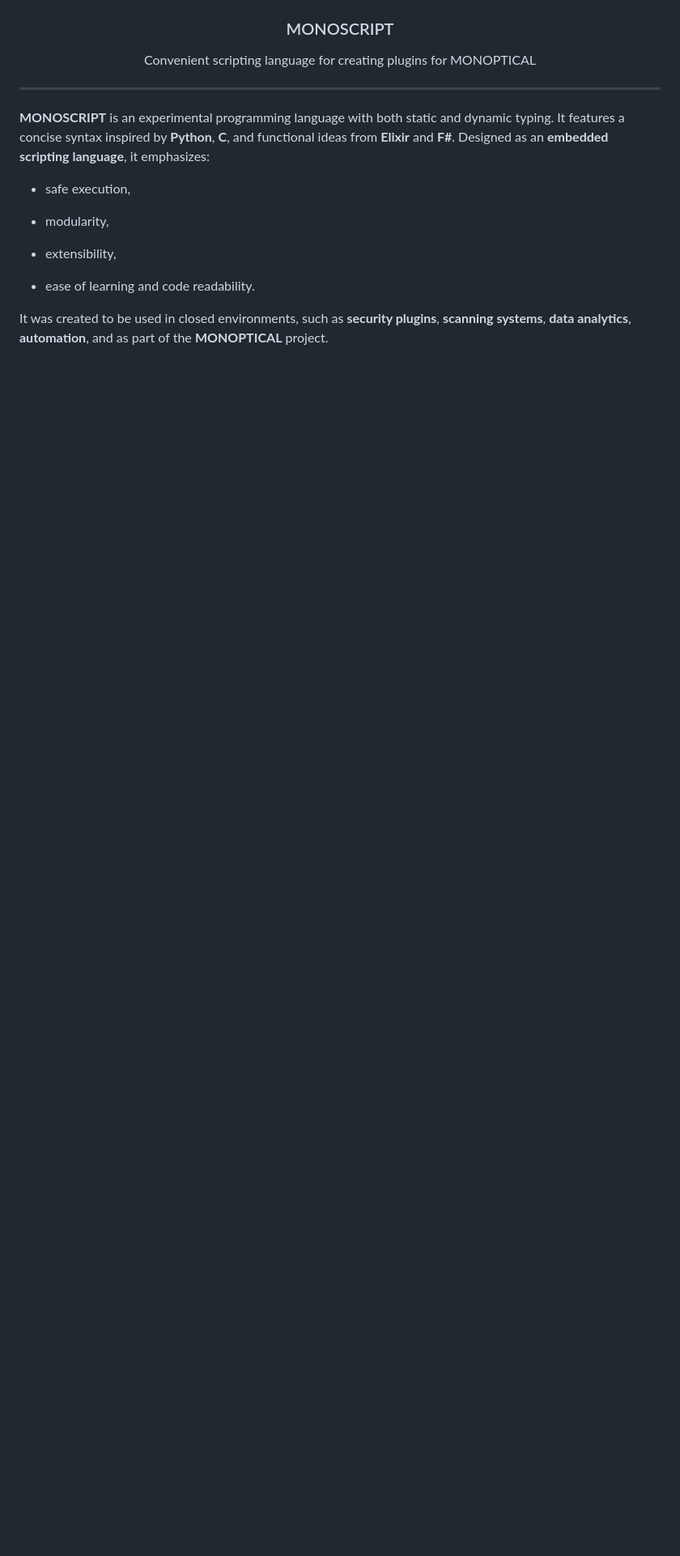
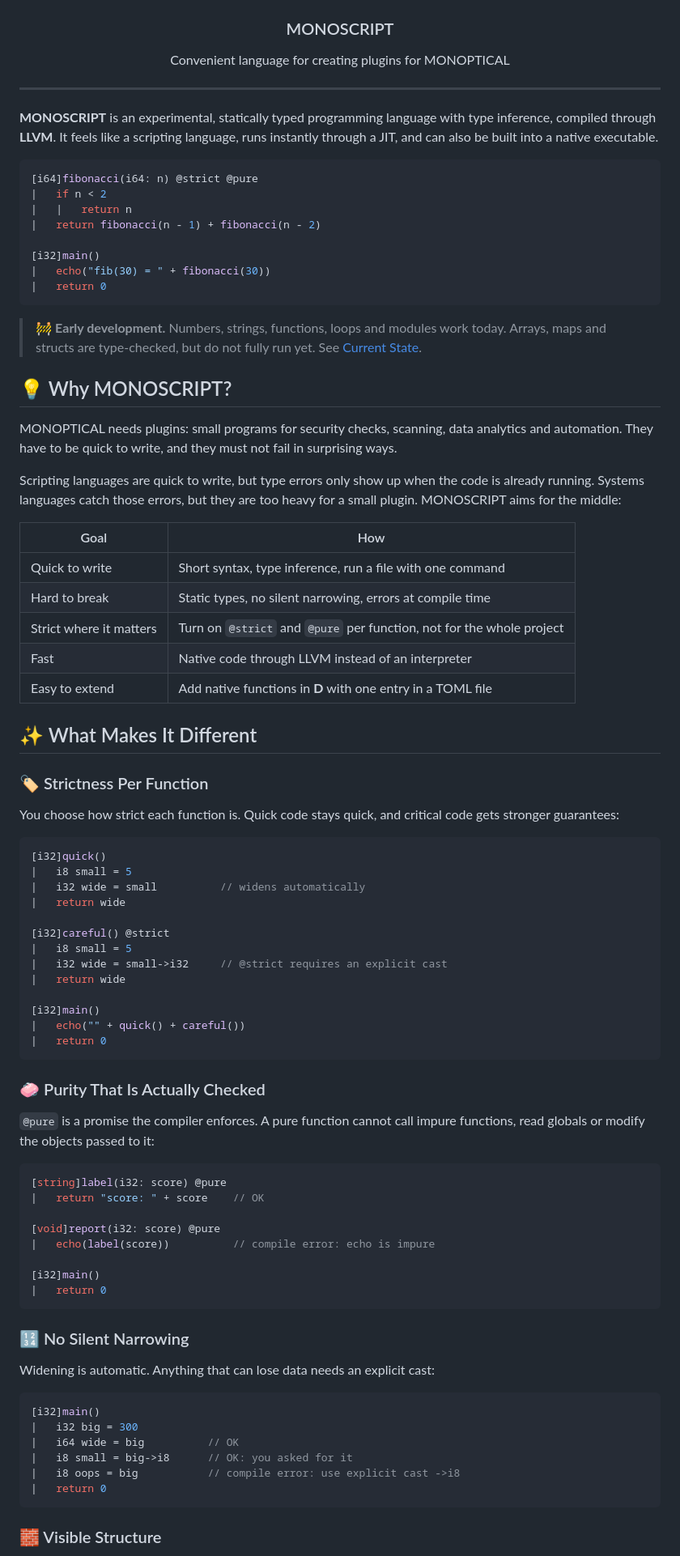
Before and after one commit to MONOPTICAL/MONOSCRIPT, a Markdown page: README.md, the part around one of its changes. Shown at 81% size. Drawn GitHub-style; blank space fills up the shorter version.

````diff
--- a/README.md
+++ b/README.md
@@ -6,21 +6,90 @@
 <h3 align="center">MONOSCRIPT</h3>
 
   <p align="center">
-    Convenient scripting language for creating plugins for MONOPTICAL
+    Convenient language for creating plugins for MONOPTICAL
     <br />
   </p>
   <hr>
 </div>
 
-**MONOSCRIPT** is an experimental programming language with both static and dynamic typing. It features a concise syntax inspired by **Python**, **C**, and functional ideas from **Elixir** and **F#**. Designed as an **embedded scripting language**, it emphasizes:
+**MONOSCRIPT** is an experimental, statically typed programming language with type inference, compiled through **LLVM**. It feels like a scripting language, runs instantly through a JIT, and can also be built into a native executable.
 
-- safe execution,
+```go
+[i64]fibonacci(i64: n) @strict @pure
+|   if n < 2
+|   |   return n
+|   return fibonacci(n - 1) + fibonacci(n - 2)
 
-- modularity,
+[i32]main()
+|   echo("fib(30) = " + fibonacci(30))
+|   return 0
+```
 
-- extensibility,
+> 🚧 **Early development.** Numbers, strings, functions, loops and modules work today. Arrays, maps and structs are type-checked, but do not fully run yet. See [Current State](#-current-state).
 
-- ease of learning and code readability.
+## 💡 Why MONOSCRIPT?
 
+MONOPTICAL needs plugins: small programs for security checks, scanning, data analytics and automation. They have to be quick to write, and they must not fail in surprising ways.
 
-It was created to be used in closed environments, such as **security plugins**, **scanning systems**, **data analytics**, **automation**, and as part of the **MONOPTICAL** project.
+Scripting languages are quick to write, but type errors only show up when the code is already running. Systems languages catch those errors, but they are too heavy for a small plugin. MONOSCRIPT aims for the middle:
+
+|Goal|How|
+|---|---|
+|Quick to write|Short syntax, type inference, run a file with one command|
+|Hard to break|Static types, no silent narrowing, errors at compile time|
+|Strict where it matters|Turn on `@strict` and `@pure` per function, not for the whole project|
+|Fast|Native code through LLVM instead of an interpreter|
+|Easy to extend|Add native functions in **D** with one entry in a TOML file|
+
+## ✨ What Makes It Different
+
+### 🏷️ Strictness Per Function
+
+You choose how strict each function is. Quick code stays quick, and critical code gets stronger guarantees:
+
+```go
+[i32]quick()
+|   i8 small = 5
+|   i32 wide = small          // widens automatically
+|   return wide
+
+[i32]careful() @strict
+|   i8 small = 5
+|   i32 wide = small->i32     // @strict requires an explicit cast
+|   return wide
+
+[i32]main()
+|   echo("" + quick() + careful())
+|   return 0
+```
+
+### 🧼 Purity That Is Actually Checked
+
+`@pure` is a promise the compiler enforces. A pure function cannot call impure functions, read globals or modify the objects passed to it:
+
+```go
+[string]label(i32: score) @pure
+|   return "score: " + score    // OK
+
+[void]report(i32: score) @pure
+|   echo(label(score))          // compile error: echo is impure
+
+[i32]main()
+|   return 0
+```
+
+### 🔢 No Silent Narrowing
+
+Widening is automatic. Anything that can lose data needs an explicit cast:
+
+```go
+[i32]main()
+|   i32 big = 300
+|   i64 wide = big          // OK
+|   i8 small = big->i8      // OK: you asked for it
+|   i8 oops = big           // compile error: use explicit cast ->i8
+|   return 0
+```
+
+### 🧱 Visible Structure
+
````
Also changed, not shown: other parts of README.md (+111 -156 lines).
